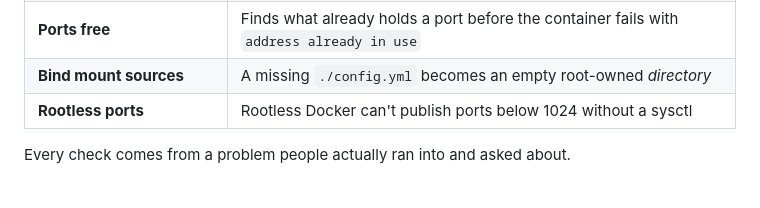
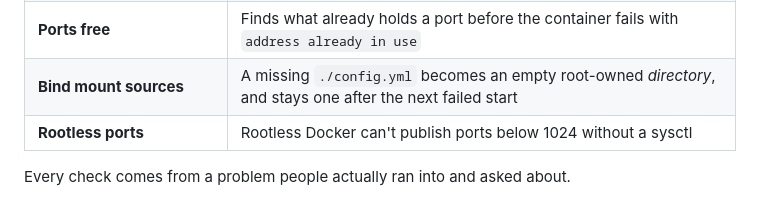
Before and after one commit to supremeinferno/dockdoctor, a Markdown page: README.md, the part around one of its changes. GitHub-like rendering.

```diff
--- a/README.md
+++ b/README.md
@@ -121,7 +121,7 @@ The exit code is `1` when it finds a problem, so you can run it in CI or before
 | **Unset variables** | `${DB_PASSWORD}` silently becomes an empty string |
 | **host.docker.internal** | Defined by Docker Desktop, not by Docker Engine on Linux, unless you add `host-gateway` |
 | **Ports free** | Finds what already holds a port before the container fails with `address already in use` |
-| **Bind mount sources** | A missing `./config.yml` becomes an empty root-owned *directory* |
+| **Bind mount sources** | A missing `./config.yml` becomes an empty root-owned *directory*, and stays one after the next failed start |
 | **Rootless ports** | Rootless Docker can't publish ports below 1024 without a sysctl |
 
 Every check comes from a problem people actually ran into and asked about.
```
Also changed, not shown: other parts of README.md (+1 -1 lines), docs/demo.gif, 7 other files.
